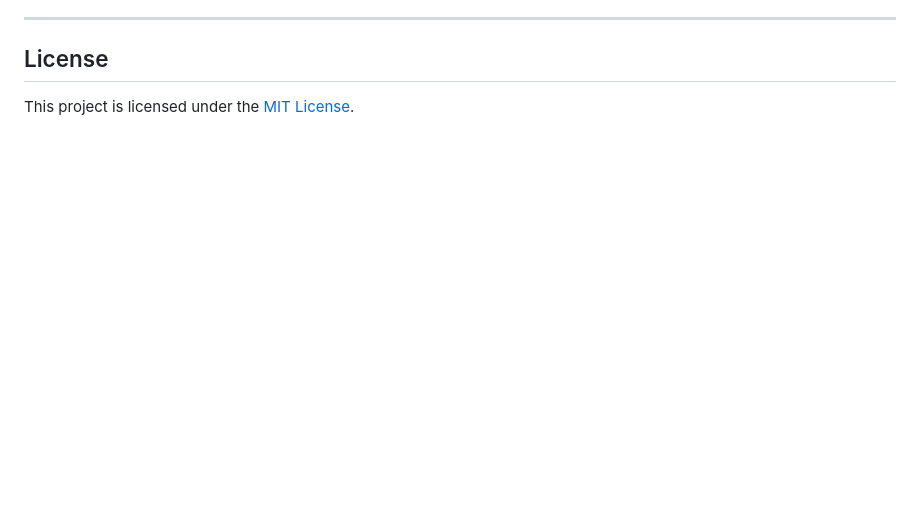
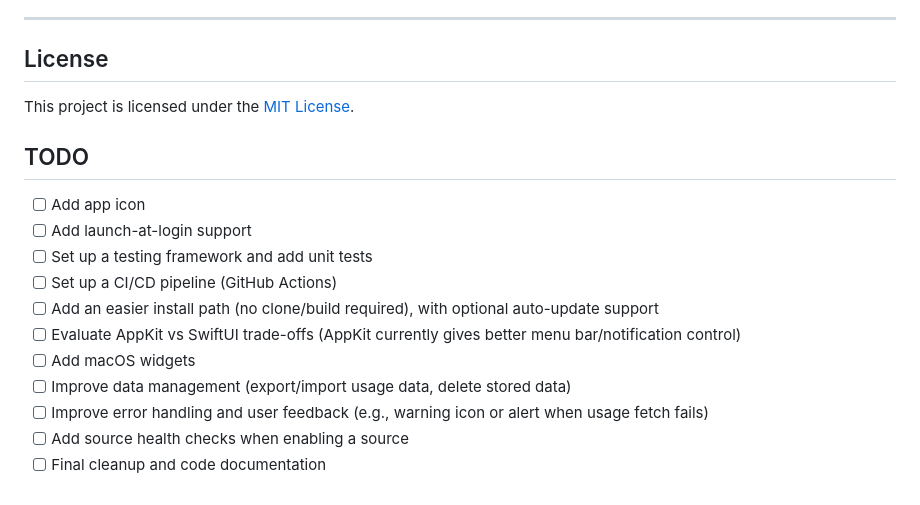
Before and after one commit to AlexanderHeffernan/rashun, a Markdown page: README.md, the part around the change. Rendered like a GitHub page; blank space fills up the shorter version.

Commit message:
feat(todos): add TODO section with future enhancements and improvements

```diff
--- a/README.md
+++ b/README.md
@@ -151,3 +151,16 @@ Some ideas for contributions:
 ## License
 
 This project is licensed under the [MIT License](LICENSE).
+
+## TODO
+- [ ] Add app icon
+- [ ] Add launch-at-login support
+- [ ] Set up a testing framework and add unit tests
+- [ ] Set up a CI/CD pipeline (GitHub Actions)
+- [ ] Add an easier install path (no clone/build required), with optional auto-update support
+- [ ] Evaluate AppKit vs SwiftUI trade-offs (AppKit currently gives better menu bar/notification control)
+- [ ] Add macOS widgets
+- [ ] Improve data management (export/import usage data, delete stored data)
+- [ ] Improve error handling and user feedback (e.g., warning icon or alert when usage fetch fails)
+- [ ] Add source health checks when enabling a source
+- [ ] Final cleanup and code documentation
```
